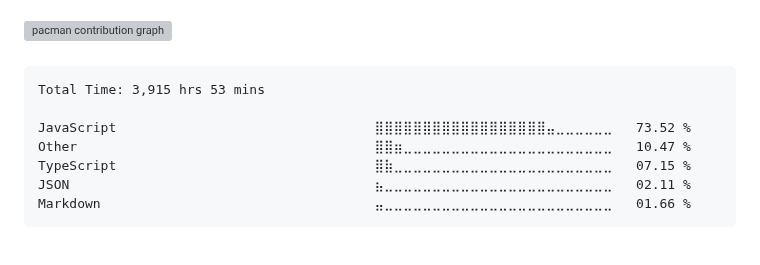
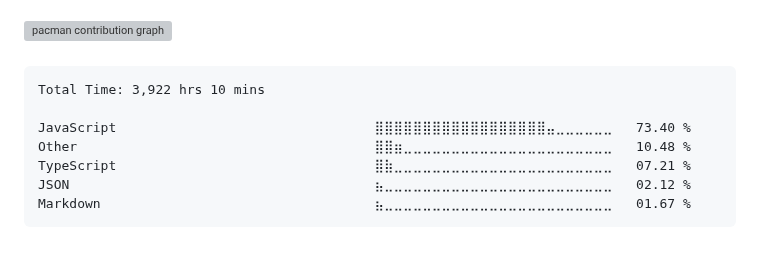
Before and after one commit to surajkuushwaha/surajkuushwaha, a Markdown page: README.md, the part around the change. Drawn GitHub-style; grey boxes are pictures that could not be loaded.

Commit message:
Updated waka-readme graph with new metrics

````diff
--- a/README.md
+++ b/README.md
@@ -77,13 +77,13 @@
 <!--START_SECTION:waka-->
 
 ```txt
-Total Time: 3,915 hrs 53 mins
+Total Time: 3,922 hrs 10 mins
 
-JavaScript                                 ⣿⣿⣿⣿⣿⣿⣿⣿⣿⣿⣿⣿⣿⣿⣿⣿⣿⣿⣤⣀⣀⣀⣀⣀⣀   73.52 %
-Other                                      ⣿⣿⣶⣀⣀⣀⣀⣀⣀⣀⣀⣀⣀⣀⣀⣀⣀⣀⣀⣀⣀⣀⣀⣀⣀   10.47 %
-TypeScript                                 ⣿⣷⣀⣀⣀⣀⣀⣀⣀⣀⣀⣀⣀⣀⣀⣀⣀⣀⣀⣀⣀⣀⣀⣀⣀   07.15 %
-JSON                                       ⣦⣀⣀⣀⣀⣀⣀⣀⣀⣀⣀⣀⣀⣀⣀⣀⣀⣀⣀⣀⣀⣀⣀⣀⣀   02.11 %
-Markdown                                   ⣤⣀⣀⣀⣀⣀⣀⣀⣀⣀⣀⣀⣀⣀⣀⣀⣀⣀⣀⣀⣀⣀⣀⣀⣀   01.66 %
+JavaScript                                 ⣿⣿⣿⣿⣿⣿⣿⣿⣿⣿⣿⣿⣿⣿⣿⣿⣿⣿⣤⣀⣀⣀⣀⣀⣀   73.40 %
+Other                                      ⣿⣿⣶⣀⣀⣀⣀⣀⣀⣀⣀⣀⣀⣀⣀⣀⣀⣀⣀⣀⣀⣀⣀⣀⣀   10.48 %
+TypeScript                                 ⣿⣷⣀⣀⣀⣀⣀⣀⣀⣀⣀⣀⣀⣀⣀⣀⣀⣀⣀⣀⣀⣀⣀⣀⣀   07.21 %
+JSON                                       ⣦⣀⣀⣀⣀⣀⣀⣀⣀⣀⣀⣀⣀⣀⣀⣀⣀⣀⣀⣀⣀⣀⣀⣀⣀   02.12 %
+Markdown                                   ⣦⣀⣀⣀⣀⣀⣀⣀⣀⣀⣀⣀⣀⣀⣀⣀⣀⣀⣀⣀⣀⣀⣀⣀⣀   01.67 %
 ```
 
 <!--END_SECTION:waka-->
````
